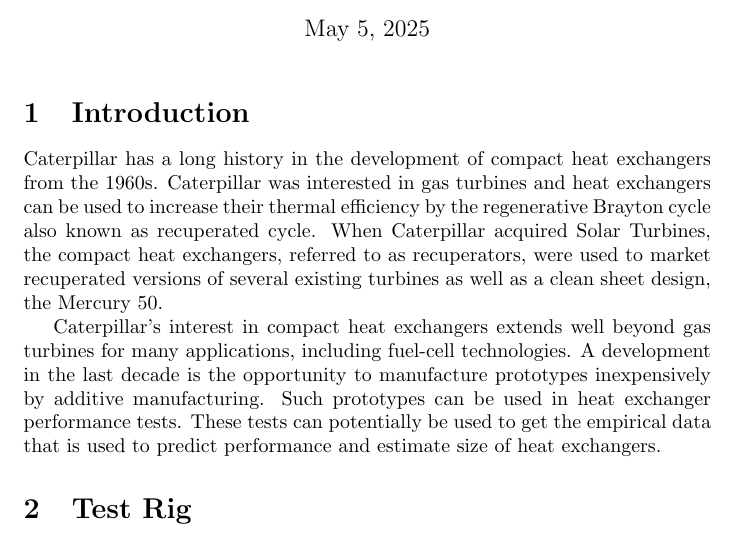
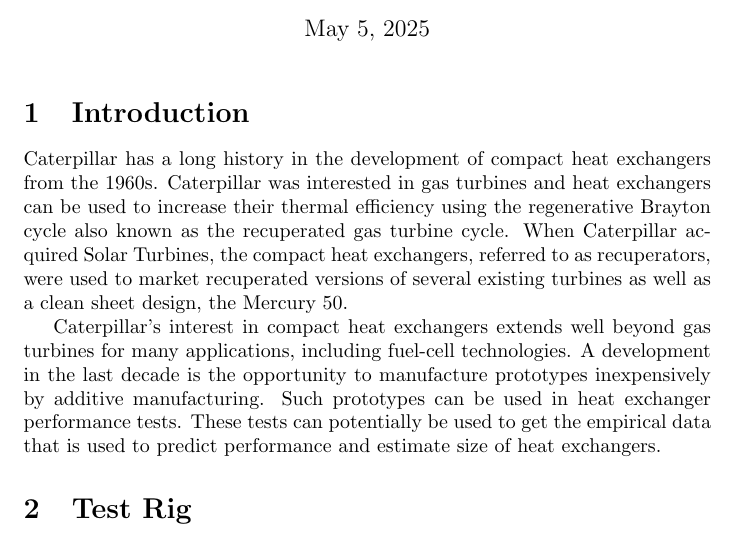
Before and after one commit to solverware/td, a LaTeX document (Reports/least-psr-heat-exchanger.tex): part of page 1 of 4, cut so that both start at the same text. Compiled offline with pdfLaTeX.

Commit message:
txs auto checkin

```diff
--- a/Reports/least-psr-heat-exchanger.tex
+++ b/Reports/least-psr-heat-exchanger.tex
@@ -72,7 +72,7 @@
 %\end{abstract}
 
 \section{Introduction}
-Caterpillar has a long history in the development of compact heat exchangers from the 1960s. Caterpillar was interested in gas turbines and heat exchangers can be used to increase their thermal efficiency by the regenerative Brayton cycle also known as recuperated cycle. When Caterpillar acquired Solar Turbines, the compact heat exchangers, referred to as recuperators, were used to market recuperated versions of several existing turbines as well as a clean sheet design, the Mercury 50.
+Caterpillar has a long history in the development of compact heat exchangers from the 1960s. Caterpillar was interested in gas turbines and heat exchangers can be used to increase their thermal efficiency using the regenerative Brayton cycle also known as the recuperated gas turbine cycle. When Caterpillar acquired Solar Turbines, the compact heat exchangers, referred to as recuperators, were used to market recuperated versions of several existing turbines as well as a clean sheet design, the Mercury 50.
 
 Caterpillar's interest in compact heat exchangers extends well beyond gas turbines for many applications, including fuel-cell technologies. A development in the last decade is the opportunity to manufacture prototypes inexpensively by additive manufacturing. Such prototypes can be used in heat exchanger performance tests. These tests can potentially be used to get the empirical data that is used to predict performance and estimate size of heat exchangers.
 
```
